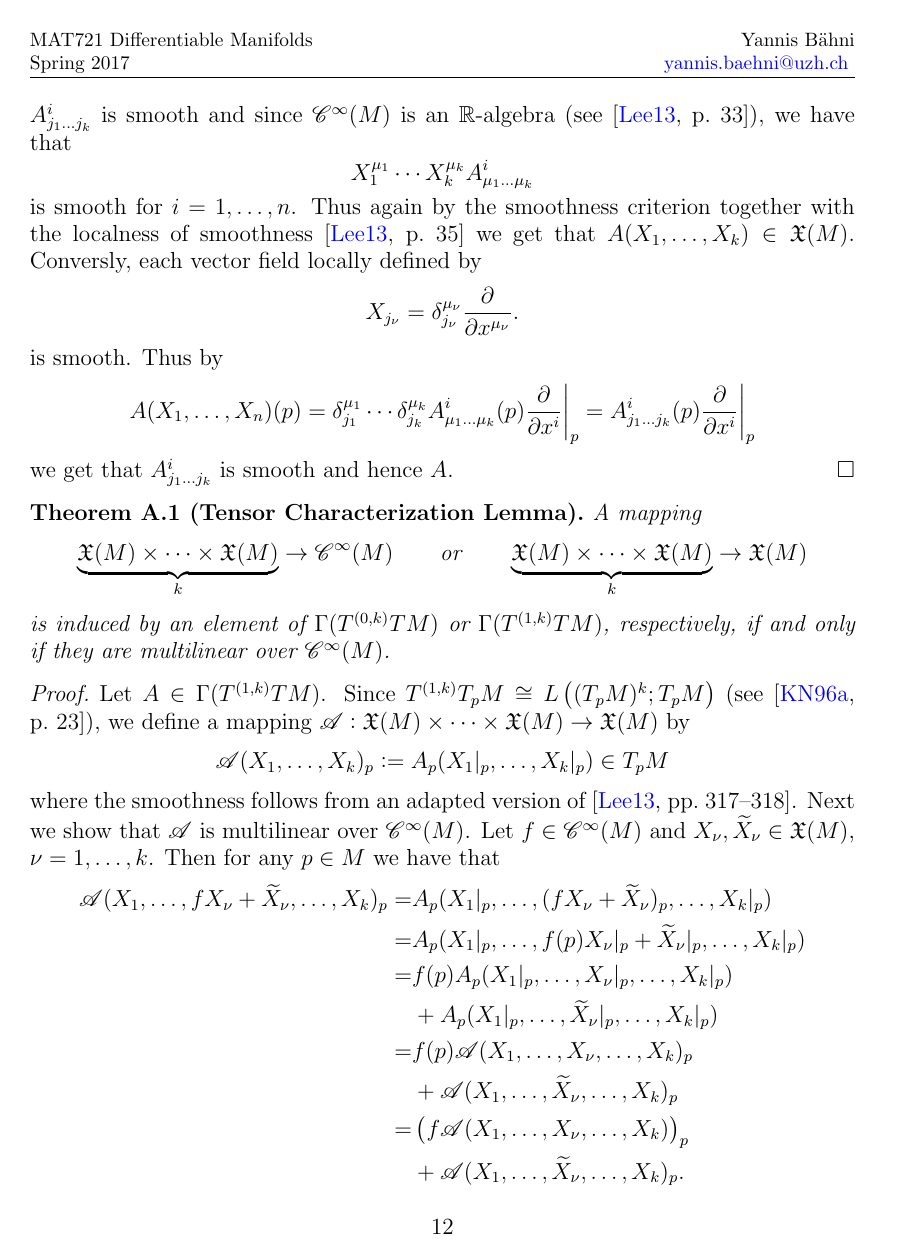
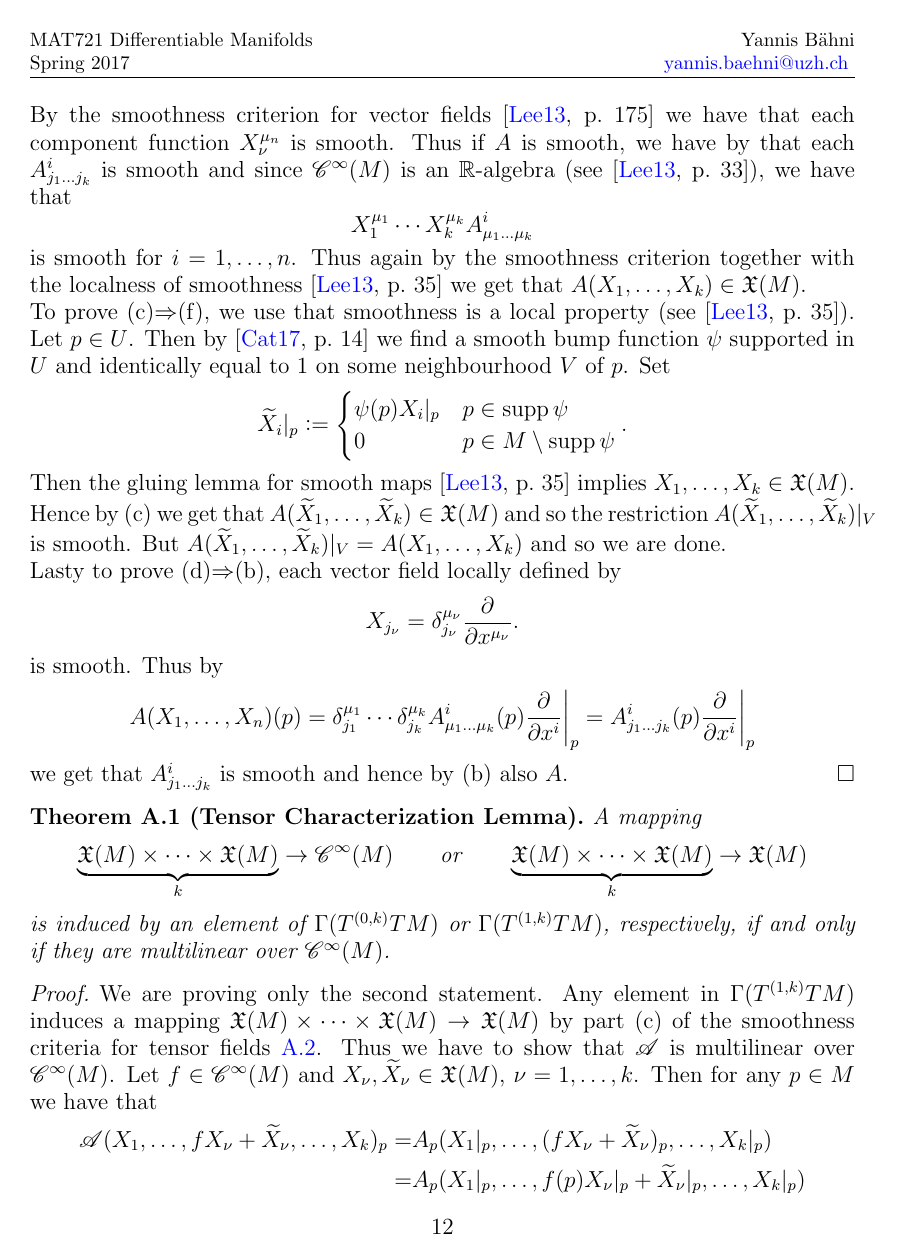
Before and after one commit to TheGeekGreek/Complex_Manifolds, a LaTeX paper (complex_manifolds.tex): page 12 of 14. The pictures show the PDF file complex_manifolds.pdf that the author committed with the source.

Commit message:
almost done

```diff
--- a/complex_manifolds.tex
+++ b/complex_manifolds.tex
@@ -271,7 +272,7 @@ Let $(M,J)$ be an almost complex manifold and $N$ be the Nijenhuis tensor. Then
 \end{proposition}
 
 \begin{proof}
-First of all, $N(X,Y) \in \mathfrak{X}(M)$ for all $X,Y \in \mathfrak{X}(M)$. This follows immediately by considering $J$ as a mapping $J : \mathfrak{X}(M) \to \mathfrak{X}(M)$ (see \cite[26]{kobayashi:diff_geo_I:1996}), the fact that the Lie Bracket of two smooth vector fields is again a smooth vector field (see \cite[186]{lee:smooth_manifolds:2013}) and that $\mathfrak{X}(M)$ is a $\Cscr^\infty(M)$-module (see \cite[177]{lee:smooth_manifolds:2013}). Let $f \in \Cscr^\infty(M)$ and $X,Y,Z \in \mathfrak{X}(M)$. Then
+First of all, $N(X,Y) \in \mathfrak{X}(M)$ for all $X,Y \in \mathfrak{X}(M)$. This follows immediately by considering $J$ as a mapping $J : \mathfrak{X}(M) \to \mathfrak{X}(M)$ using the tensor characterization lemma \ref{prop:tensor_smooth}, the fact that the Lie Bracket of two smooth vector fields is again a smooth vector field (see \cite[186]{lee:smooth_manifolds:2013}) and that $\mathfrak{X}(M)$ is a $\Cscr^\infty(M)$-module (see \cite[177]{lee:smooth_manifolds:2013}). Let $f \in \Cscr^\infty(M)$ and $X,Y,Z \in \mathfrak{X}(M)$. Then
 \begin{align*}
 N(fX + Y,Z) =& \sbr[0]{J(fX + Y),JZ} - J\sbr[0]{fX + Y,JZ} - J\sbr[0]{J(fX + Y),Z}\\
  &- \sbr[0]{fX + Y,Z}\\
@@ -378,8 +379,19 @@ Since $\tau_{\alpha\beta}$ is constant, it is smooth (see \cite[36]{lee:smooth_m
 
 What follows is a reformulation of the smoothness criteria for tensor fields (\cite[317--318]{lee:smooth_manifolds:2013}) for tensor fields of type $(1,k)$.
 
-\begin{proposition}
-Let $M$ be a smooth manifold and let $A : M \to T^{(k,l)}TM$ be a rough section. Then $A \in \Gamma(T^{(k,l)}TM)$ if and only if in every smooth coordinate chart, the component functions of $A$ are smooth.
+\begin{proposition}[Smoothness Criteria for Tensor Fields]
+Let $M$ be smooth manifold and let $A : M \to T^{(1,k)}TM$ be a rough section. Then the following are equivalent:
+\begin{enumerate}[label = \textup{(}\alph*\textup{)}]
+\item $A \in \Gamma(T^{(1,k)}TM)$.
+\item In every smooth coordinate chart, the component functions of $A$ are smooth.
+\item For all $X_1,\dots,X_k \in \Xfrak(M)$, the rough section $A(X_1,\dots,X_k) : M \to TM$ defined by
+\begin{equation}
+A(X_1,\dots,X_k)(p) := A_p(X_1\vert_p,\dots,X_k\vert_p)
+\end{equation}
+\noindent is a smooth vector field.
+\item If $X_1,\dots,X_k$ are smooth vector fields on some open subset $U \subseteq M$, then also $A(X_1,\dots,X_k)$ is a smooth vector field on $U$.
+\end{enumerate}
+\label{prop:smoothness_tensor}
 \end{proposition}
 
 \begin{proof}
@@ -407 +413,0 @@ Let $M$ be smooth manifold and let $A : M \to T^{(1,k)}TM$ be a rough section. T
-A(X_1,\dots,X_k)(p) := A_p(X_1\vert_p,\dots,X_k\vert_p)
@@ -425,7 +427,16 @@ By the smoothness criterion for vector fields \cite[175]{lee:smooth_manifolds:20
 \begin{equation*}
 X^{\mu_1}_1 \cdots X^{\mu_k}_k A^i_{\mu_1 \dots \mu_k}
 \end{equation*}
-\noindent is smooth for $i = 1,\dots,n$. Thus again by the smoothness criterion together with the localness of smoothness \cite[35]{lee:smooth_manifolds:2013} we get that $A(X_1,\dots,X_k) \in \Xfrak(M)$. Conversly, each vector field locally defined by
+\noindent is smooth for $i = 1,\dots,n$. Thus again by the smoothness criterion together with the localness of smoothness \cite[35]{lee:smooth_manifolds:2013} we get that $A(X_1,\dots,X_k) \in \Xfrak(M)$.\\
+To prove (c)$\Rightarrow$(f), we use that smoothness is a local property (see \cite[35]{lee:smooth_manifolds:2013}). Let $p \in U$.  Then by \cite[14]{cattaneo:manifolds:2017} we find a smooth bump function $\psi$ supported in $U$ and identically equal to $1$ on some neighbourhood $V$ of $p$. Set
+\begin{align*}
+\widetilde{X}_i\vert_p := \begin{cases}
+\psi(p) X_i\vert_p & p \in \supp \psi\\
+0 & p \in M \setminus \supp \psi
+\end{cases}.
+\end{align*}
+Then the gluing lemma for smooth maps \cite[35]{lee:smooth_manifolds:2013} implies $X_1,\dots,X_k \in \Xfrak(M)$. Hence by (c) we get that $A(\widetilde{X}_1,\dots,\widetilde{X}_k) \in \Xfrak(M)$ and so the restriction $A(\widetilde{X}_1,\dots,\widetilde{X}_k)\vert_V$ is smooth. But $A(\widetilde{X}_1,\dots,\widetilde{X}_k)\vert_V = A(X_1,\dots,X_k)$ and so we are done.\\
+Lasty to prove (d)$\Rightarrow$(b), each vector field locally defined by
 \begin{equation*}
 X_{j_\nu} = \delta^{\mu_\nu}_{j_\nu} \frac{\partial}{\partial x^{\mu_\nu}}.
 \end{equation*}
@@ -433,7 +444,7 @@ X_{j_\nu} = \delta^{\mu_\nu}_{j_\nu} \frac{\partial}{\partial x^{\mu_\nu}}.
 \begin{equation*}
 A(X_1,\dots,X_n)(p) = \delta^{\mu_1}_{j_1} \cdots \delta^{\mu_k}_{j_k} A^i_{\mu_1 \dots \mu_k}(p)\frac{\partial}{\partial x^i}\bigg\vert_p = A^i_{j_1\dots j_k}(p)\frac{\partial}{\partial x^i}\bigg\vert_p
 \end{equation*}
-\noindent we get that $A^i_{j_1 \dots j_k}$ is smooth and hence $A$.
+\noindent we get that $A^i_{j_1 \dots j_k}$ is smooth and hence by (b) also $A$.
 \end{proof}
 
 \begin{theorem}[Tensor Characterization Lemma]
@@ -442,14 +453,11 @@ A mapping
 \underbrace{\mathfrak{X}(M) \times \dots \times \mathfrak{X}(M)}_{k} \to \Cscr^\infty(M) \qquad \text{or} \qquad \underbrace{\mathfrak{X}(M) \times \dots \times \mathfrak{X}(M)}_{k} \to \Xfrak(M)
 \end{equation*}
 \noindent is induced by an element of $\Gamma(T^{(0,k)}TM)$ or $\Gamma(T^{(1,k)}TM)$, respectively, if and only if they are multilinear over $\Cscr^\infty(M)$.
+\label{thm:tensor_char}
 \end{theorem}
 
 \begin{proof}
-Let $A \in \Gamma(T^{(1,k)}TM)$. Since $T^{(1,k)}T_pM \cong L\del[1]{(T_pM)^k;T_pM}$ (see \cite[23]{kobayashi:diff_geo_I:1996}), we define a mapping $\Ascr: \mathfrak{X}(M) \times \dots \times \mathfrak{X}(M) \to \Xfrak(M)$ by
-\begin{equation*}
-\Ascr(X_1,\dots,X_k)_p := A_p(X_1\vert_p,\dots,X_k\vert_p) \in T_pM
-\end{equation*}
-\noindent where the smoothness follows from an adapted version of \cite[317--318]{lee:smooth_manifolds:2013}. Next we show that $\Ascr$ is multilinear over $\Cscr^\infty(M)$. Let $f \in \Cscr^\infty(M)$ and $X_\nu,\widetilde{X}_\nu \in \mathfrak{X}(M)$, $\nu = 1,\dots,k$. Then for any $p \in M$ we have that
+We are proving only the second statement. Any element in $\Gamma(T^{(1,k)}TM)$ induces a mapping $\mathfrak{X}(M) \times \dots \times \mathfrak{X}(M) \to \Xfrak(M)$ by part (c) of the smoothness criteria for tensor fields \ref{prop:smoothness_tensor}. Thus we have to show that $\Ascr$ is multilinear over $\Cscr^\infty(M)$. Let $f \in \Cscr^\infty(M)$ and $X_\nu,\widetilde{X}_\nu \in \mathfrak{X}(M)$, $\nu = 1,\dots,k$. Then for any $p \in M$ we have that
 \begin{align*}
 \Ascr(X_1,\dots,fX_\nu + \widetilde{X}_\nu,\dots,X_k)_p =& A_p(X_1\vert_p,\dots,(fX_\nu + \widetilde{X}_\nu)_p,\dots,X_k\vert_p)\\
 =& A_p(X_1\vert_p,\dots,f(p)X_\nu\vert_p + \widetilde{X}_\nu\vert_p,\dots,X_k\vert_p)\\
```
Also changed, not shown: bibliography.bib (+12 -0 lines), complex_manifolds.pdf, complex_manifolds.tex (22 more changed lines).
